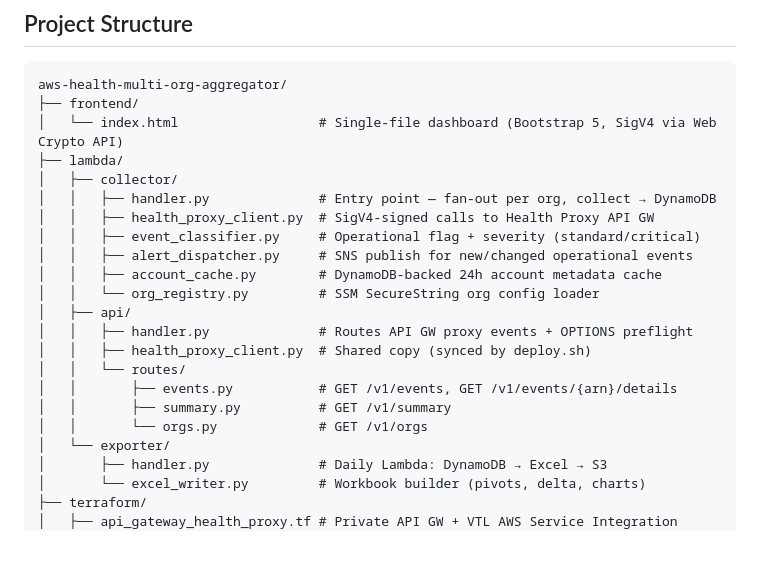
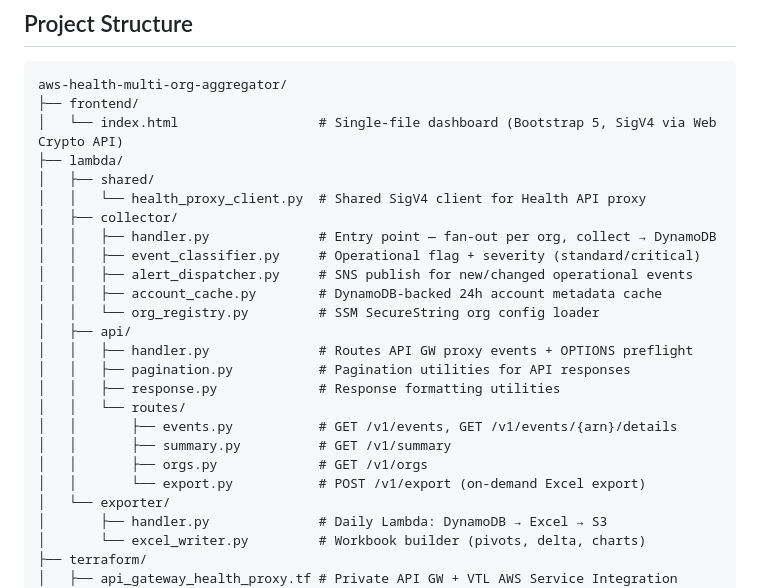
Before and after one commit to chaisquaredx2/aws-health-multi-org-aggregator, a Markdown page: README.md, the part around one of its changes. Drawn GitHub-style; blank space fills up the shorter version.

```diff
--- a/README.md
+++ b/README.md
@@ -58,20 +58,23 @@ aws-health-multi-org-aggregator/
 ├── frontend/
 │   └── index.html                  # Single-file dashboard (Bootstrap 5, SigV4 via Web Crypto API)
 ├── lambda/
+│   ├── shared/
+│   │   └── health_proxy_client.py  # Shared SigV4 client for Health API proxy
 │   ├── collector/
 │   │   ├── handler.py              # Entry point — fan-out per org, collect → DynamoDB
-│   │   ├── health_proxy_client.py  # SigV4-signed calls to Health Proxy API GW
 │   │   ├── event_classifier.py     # Operational flag + severity (standard/critical)
 │   │   ├── alert_dispatcher.py     # SNS publish for new/changed operational events
 │   │   ├── account_cache.py        # DynamoDB-backed 24h account metadata cache
 │   │   └── org_registry.py         # SSM SecureString org config loader
 │   ├── api/
 │   │   ├── handler.py              # Routes API GW proxy events + OPTIONS preflight
-│   │   ├── health_proxy_client.py  # Shared copy (synced by deploy.sh)
+│   │   ├── pagination.py           # Pagination utilities for API responses
+│   │   ├── response.py             # Response formatting utilities
 │   │   └── routes/
 │   │       ├── events.py           # GET /v1/events, GET /v1/events/{arn}/details
 │   │       ├── summary.py          # GET /v1/summary
-│   │       └── orgs.py             # GET /v1/orgs
+│   │       ├── orgs.py             # GET /v1/orgs
+│   │       └── export.py           # POST /v1/export (on-demand Excel export)
 │   └── exporter/
 │       ├── handler.py              # Daily Lambda: DynamoDB → Excel → S3
 │       └── excel_writer.py         # Workbook builder (pivots, delta, charts)
```
Also changed, not shown: other parts of README.md (+53 -5 lines), SPEC.md (+92 -2 lines).
